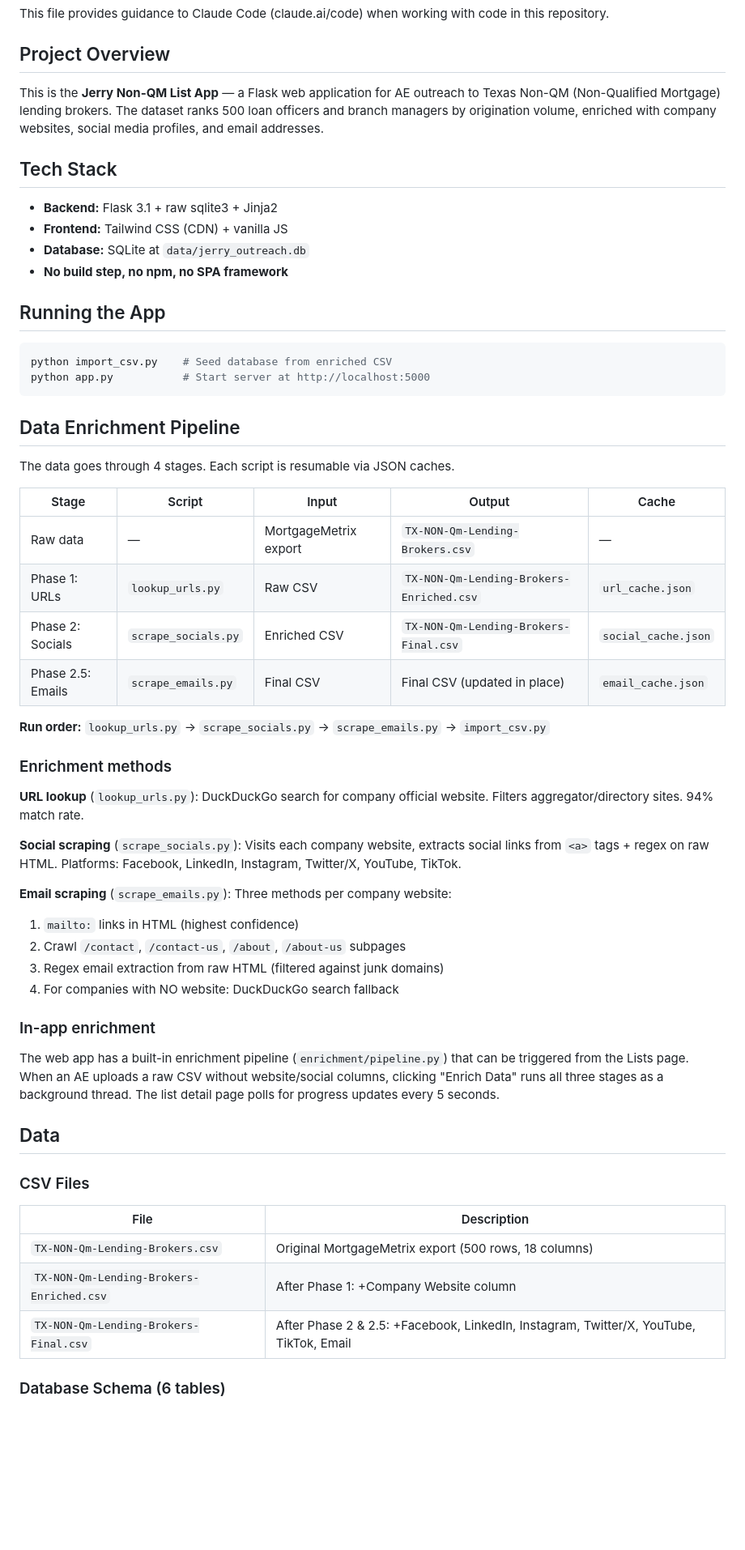
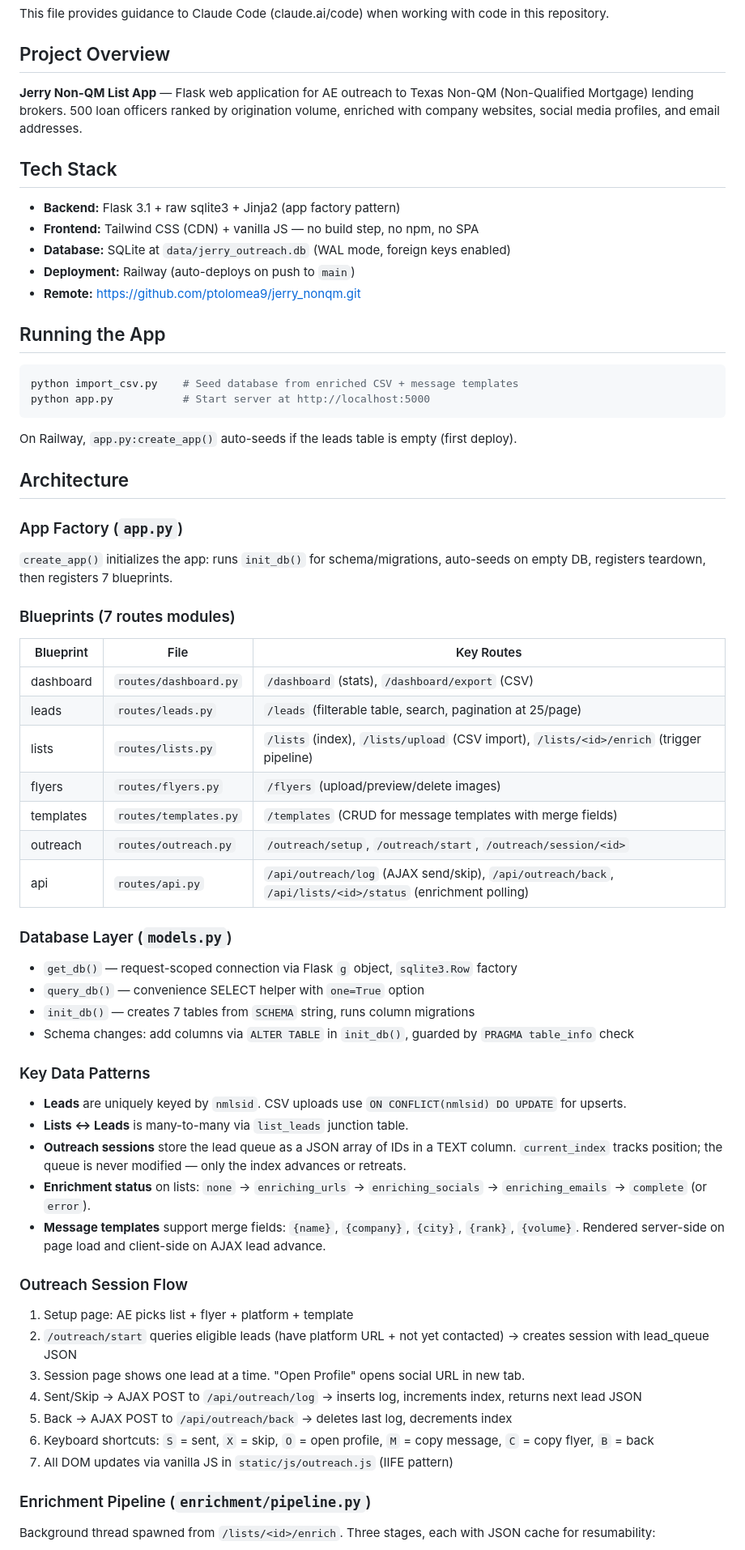
Before and after one commit to ptolomea9/jerry_nonqm, a Markdown page: CLAUDE.md, the part around one of its changes. Shown at 81% size. Rendered like a GitHub page; blank space fills up the shorter version.

Commit message:
Update CLAUDE.md with architecture docs and current template count
Co-Authored-By: Claude Opus 4.6 <noreply@anthropic.com>

````diff
--- a/CLAUDE.md
+++ b/CLAUDE.md
@@ -4,60 +4,69 @@ This file provides guidance to Claude Code (claude.ai/code) when working with co
 
 ## Project Overview
 
-This is the **Jerry Non-QM List App** — a Flask web application for AE outreach to Texas Non-QM (Non-Qualified Mortgage) lending brokers. The dataset ranks 500 loan officers and branch managers by origination volume, enriched with company websites, social media profiles, and email addresses.
+**Jerry Non-QM List App** — Flask web application for AE outreach to Texas Non-QM (Non-Qualified Mortgage) lending brokers. 500 loan officers ranked by origination volume, enriched with company websites, social media profiles, and email addresses.
 
 ## Tech Stack
 
-- **Backend:** Flask 3.1 + raw sqlite3 + Jinja2
-- **Frontend:** Tailwind CSS (CDN) + vanilla JS
-- **Database:** SQLite at `data/jerry_outreach.db`
-- **No build step, no npm, no SPA framework**
+- **Backend:** Flask 3.1 + raw sqlite3 + Jinja2 (app factory pattern)
+- **Frontend:** Tailwind CSS (CDN) + vanilla JS — no build step, no npm, no SPA
+- **Database:** SQLite at `data/jerry_outreach.db` (WAL mode, foreign keys enabled)
+- **Deployment:** Railway (auto-deploys on push to `main`)
+- **Remote:** https://github.com/ptolomea9/jerry_nonqm.git
 
 ## Running the App
 
 ```bash
-python import_csv.py    # Seed database from enriched CSV
+python import_csv.py    # Seed database from enriched CSV + message templates
 python app.py           # Start server at http://localhost:5000
 ```
 
-## Data Enrichment Pipeline
+On Railway, `app.py:create_app()` auto-seeds if the leads table is empty (first deploy).
 
-The data goes through 4 stages. Each script is resumable via JSON caches.
+## Architecture
 
-| Stage | Script | Input | Output | Cache |
-|-------|--------|-------|--------|-------|
-| Raw data | — | MortgageMetrix export | `TX-NON-Qm-Lending-Brokers.csv` | — |
-| Phase 1: URLs | `lookup_urls.py` | Raw CSV | `TX-NON-Qm-Lending-Brokers-Enriched.csv` | `url_cache.json` |
-| Phase 2: Socials | `scrape_socials.py` | Enriched CSV | `TX-NON-Qm-Lending-Brokers-Final.csv` | `social_cache.json` |
-| Phase 2.5: Emails | `scrape_emails.py` | Final CSV | Final CSV (updated in place) | `email_cache.json` |
+### App Factory (`app.py`)
 
-**Run order:** `lookup_urls.py` → `scrape_socials.py` → `scrape_emails.py` → `import_csv.py`
+`create_app()` initializes the app: runs `init_db()` for schema/migrations, auto-seeds on empty DB, registers teardown, then registers 7 blueprints.
 
-### Enrichment methods
+### Blueprints (7 routes modules)
 
-**URL lookup** (`lookup_urls.py`): DuckDuckGo search for company official website. Filters aggregator/directory sites. 94% match rate.
+| Blueprint | File | Key Routes |
+|-----------|------|------------|
+| dashboard | `routes/dashboard.py` | `/dashboard` (stats), `/dashboard/export` (CSV) |
+| leads | `routes/leads.py` | `/leads` (filterable table, search, pagination at 25/page) |
+| lists | `routes/lists.py` | `/lists` (index), `/lists/upload` (CSV import), `/lists/<id>/enrich` (trigger pipeline) |
+| flyers | `routes/flyers.py` | `/flyers` (upload/preview/delete images) |
+| templates | `routes/templates.py` | `/templates` (CRUD for message templates with merge fields) |
+| outreach | `routes/outreach.py` | `/outreach/setup`, `/outreach/start`, `/outreach/session/<id>` |
+| api | `routes/api.py` | `/api/outreach/log` (AJAX send/skip), `/api/outreach/back`, `/api/lists/<id>/status` (enrichment polling) |
 
-**Social scraping** (`scrape_socials.py`): Visits each company website, extracts social links from `<a>` tags + regex on raw HTML. Platforms: Facebook, LinkedIn, Instagram, Twitter/X, YouTube, TikTok.
+### Database Layer (`models.py`)
 
-**Email scraping** (`scrape_emails.py`): Three methods per company website:
-1. `mailto:` links in HTML (highest confidence)
-2. Crawl `/contact`, `/contact-us`, `/about`, `/about-us` subpages
-3. Regex email extraction from raw HTML (filtered against junk domains)
-4. For companies with NO website: DuckDuckGo search fallback
+- `get_db()` — request-scoped connection via Flask `g` object, `sqlite3.Row` factory
+- `query_db()` — convenience SELECT helper with `one=True` option
+- `init_db()` — creates 7 tables from `SCHEMA` string, runs column migrations
+- Schema changes: add columns via `ALTER TABLE` in `init_db()`, guarded by `PRAGMA table_info` check
 
-### In-app enrichment
+### Key Data Patterns
 
-The web app has a built-in enrichment pipeline (`enrichment/pipeline.py`) that can be triggered from the Lists page. When an AE uploads a raw CSV without website/social columns, clicking "Enrich Data" runs all three stages as a background thread. The list detail page polls for progress updates every 5 seconds.
+- **Leads** are uniquely keyed by `nmlsid`. CSV uploads use `ON CONFLICT(nmlsid) DO UPDATE` for upserts.
+- **Lists ↔ Leads** is many-to-many via `list_leads` junction table.
+- **Outreach sessions** store the lead queue as a JSON array of IDs in a TEXT column. `current_index` tracks position; the queue is never modified — only the index advances or retreats.
+- **Enrichment status** on lists: `none` → `enriching_urls` → `enriching_socials` → `enriching_emails` → `complete` (or `error`).
+- **Message templates** support merge fields: `{name}`, `{company}`, `{city}`, `{rank}`, `{volume}`. Rendered server-side on page load and client-side on AJAX lead advance.
 
-## Data
+### Outreach Session Flow
 
-### CSV Files
+1. Setup page: AE picks list + flyer + platform + template
+2. `/outreach/start` queries eligible leads (have platform URL + not yet contacted) → creates session with lead_queue JSON
+3. Session page shows one lead at a time. "Open Profile" opens social URL in new tab.
+4. Sent/Skip → AJAX POST to `/api/outreach/log` → inserts log, increments index, returns next lead JSON
+5. Back → AJAX POST to `/api/outreach/back` → deletes last log, decrements index
+6. Keyboard shortcuts: `S` = sent, `X` = skip, `O` = open profile, `M` = copy message, `C` = copy flyer, `B` = back
+7. All DOM updates via vanilla JS in `static/js/outreach.js` (IIFE pattern)
 
-| File | Description |
-|------|-------------|
-| `TX-NON-Qm-Lending-Brokers.csv` | Original MortgageMetrix export (500 rows, 18 columns) |
-| `TX-NON-Qm-Lending-Brokers-Enriched.csv` | After Phase 1: +Company Website column |
-| `TX-NON-Qm-Lending-Brokers-Final.csv` | After Phase 2 & 2.5: +Facebook, LinkedIn, Instagram, Twitter/X, YouTube, TikTok, Email |
+### Enrichment Pipeline (`enrichment/pipeline.py`)
 
-### Database Schema (6 tables)
+Background thread spawned from `/lists/<id>/enrich`. Three stages, each with JSON cache for resumability:
 
````
Also changed, not shown: other parts of CLAUDE.md (+26 -27 lines).
